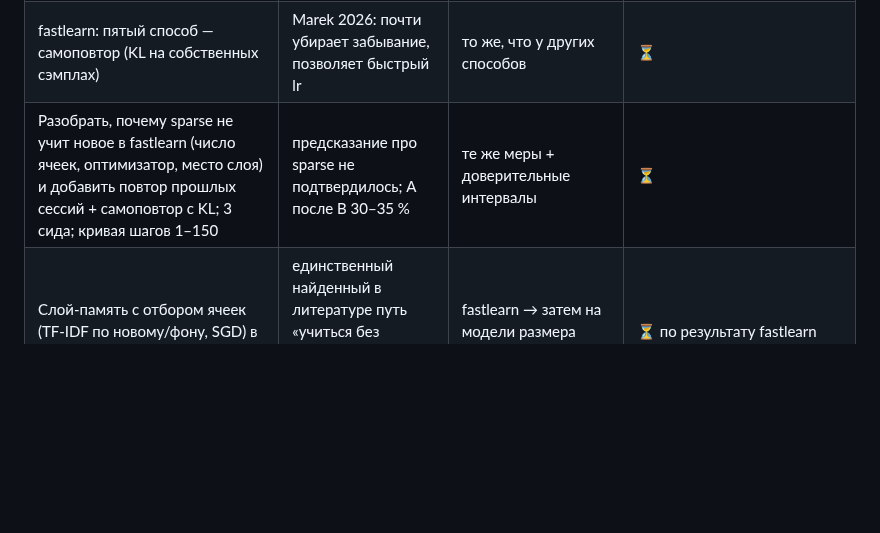
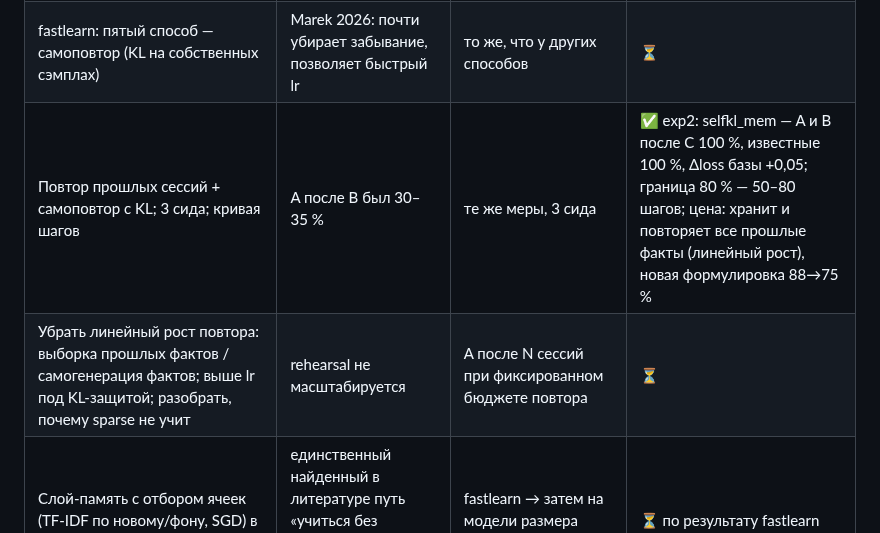
Before and after one commit to mamazanovfarhod016/mini-ai, a Markdown page: BACKLOG.md, the part around the change. Drawn GitHub-style; blank space fills up the shorter version.

```diff
--- a/BACKLOG.md
+++ b/BACKLOG.md
@@ -19,7 +19,8 @@
 | **HRM-Text-приёмы в selfcalc**: обучение «вопрос→ответ», потеря только на ответе, двусторонняя маска на вопрос; затем рекуррентная глубина | 1 млрд параметров на 40 млрд токенов даёт GSM8K 84,5 (самоотчёт); у нас потеря на ответе уже есть | selfcalc с маской и без, тот же бюджет | ⏳ после первого selfcalc |
 | **SYNTH (CC-BY-4.0, 75 млрд токенов, модель Monad 56 млн)** как языковая основа вместо TinyStories | рассуждение по замыслу, лицензия чистая, размер как у нас | HellaSwag/свой тест на малом куске (≤1–2 млрд токенов), кривая против TinyStories | ⏳ |
 | fastlearn: пятый способ — самоповтор (KL на собственных сэмплах) | Marek 2026: почти убирает забывание, позволяет быстрый lr | то же, что у других способов | ⏳ |
-| Разобрать, почему sparse не учит новое в fastlearn (число ячеек, оптимизатор, место слоя) и добавить повтор прошлых сессий + самоповтор с KL; 3 сида; кривая шагов 1–150 | предсказание про sparse не подтвердилось; A после B 30–35 % | те же меры + доверительные интервалы | ⏳ |
+| Повтор прошлых сессий + самоповтор с KL; 3 сида; кривая шагов | A после B был 30–35 % | те же меры, 3 сида | ✅ exp2: selfkl_mem — A и B после C 100 %, известные 100 %, Δloss базы +0,05; граница 80 % — 50–80 шагов; цена: хранит и повторяет все прошлые факты (линейный рост), новая формулировка 88→75 % |
+| Убрать линейный рост повтора: выборка прошлых фактов / самогенерация фактов; выше lr под KL-защитой; разобрать, почему sparse не учит | rehearsal не масштабируется | A после N сессий при фиксированном бюджете повтора | ⏳ |
 | Слой-память с отбором ячеек (TF-IDF по новому/фону, SGD) в основной модели | единственный найденный в литературе путь «учиться без забывания» (NQ-F1 −89 % full, −71 % LoRA, −11 % sparse) | fastlearn → затем на модели размера GPT-2 | ⏳ по результату fastlearn |
 | Проверяемые задачи как награда (подход DeepSeek-R1/Kimi: математика, код) | учиться там, где ответ проверяется автоматически, без людей | прирост на GSM8K при честном контроле | 💡 после selfcalc |
 
```
Also changed, not shown: RESEARCH.md (+26 -0 lines).
